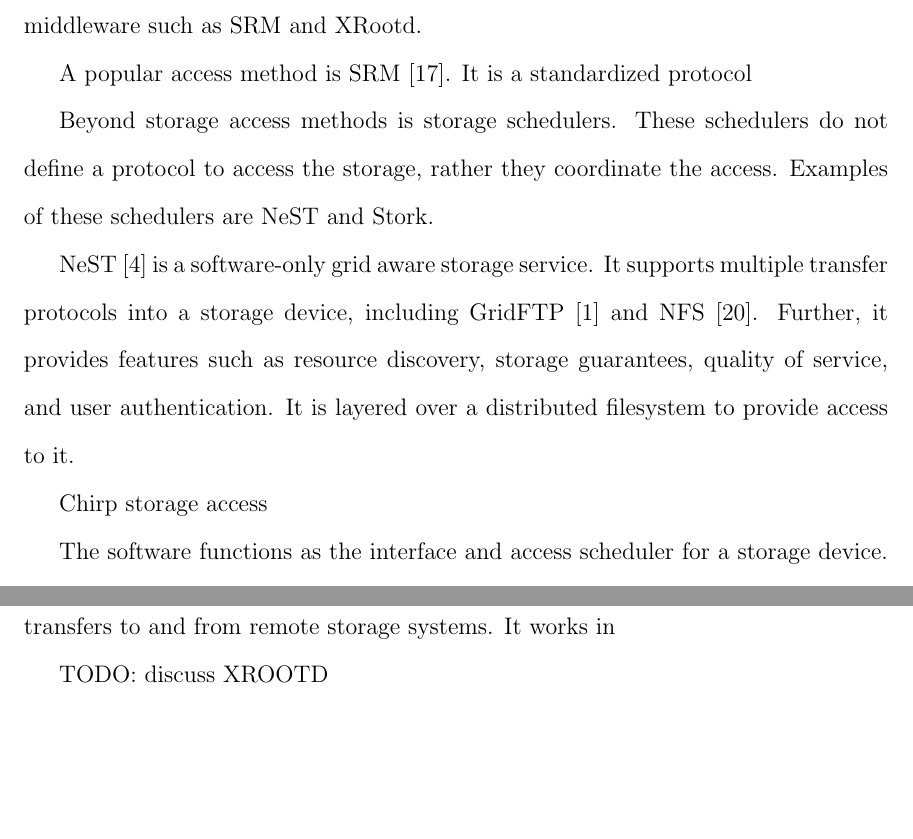
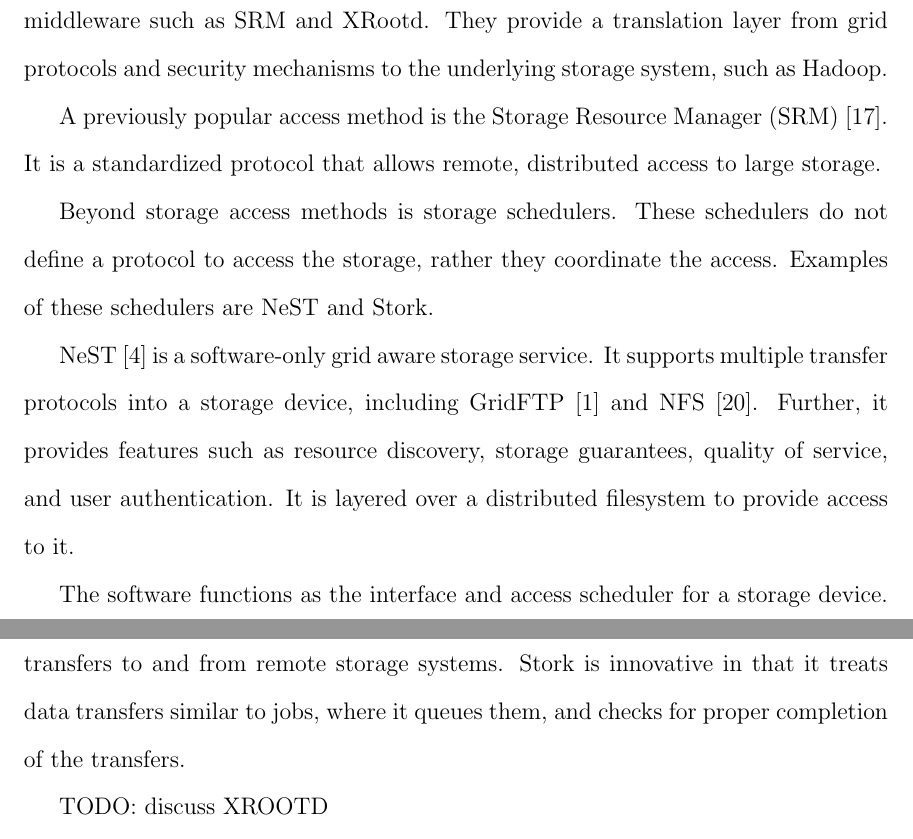
Before and after one commit to djw8605/Dissertation, a LaTeX thesis (DerekWeitzelDissertation.tex, which reads Background.tex): two parts of pages 13 and 14 of 37, joined at a grey line, cut so that both start at the same text, the shorter picture padded with empty space. Compiled offline with pdfLaTeX.

Commit message:
Adding more to the background.

```diff
--- a/Background.tex
+++ b/Background.tex
@@ -15,20 +15,19 @@ Talk about:
 
 \section{Distributed Storage Access}
 
-Distributed file systems have long had their own storage access methods.  An example of this is Hadoop \cite{white2012hadoop}, a popular distributed file and processing system.  The only method to access Hadoop storage is through the Hadoop protocol.  On the Open Science Grid, the primary access methods are through file system independent middleware such as SRM and XRootd.
+Distributed file systems have long had their own storage access methods.  An example of this is Hadoop \cite{white2012hadoop}, a popular distributed file and processing system.  The only method to access Hadoop storage is through the Hadoop protocol.  On the Open Science Grid, the primary access methods are through file system independent middleware such as SRM and XRootd.  They provide a translation layer from grid protocols and security mechanisms to the underlying storage system, such as Hadoop.
 
 
-A popular access method is SRM \cite{shoshani2002storage}.  It is a standardized protocol
+A previously popular access method is the Storage Resource Manager (SRM) \cite{shoshani2002storage}.  It is a standardized protocol that allows remote, distributed access to large storage.
+
 
 Beyond storage access methods is storage schedulers.  These schedulers do not define a protocol to access the storage, rather they coordinate the access.  Examples of these schedulers are NeST and Stork.
 
 NeST \cite{bent2002flexibility} is a software-only grid aware storage service.  It supports multiple transfer protocols into a storage device, including GridFTP \cite{allcock2005globus} and NFS \cite{walsh1985overview}.  Further, it provides features such as resource discovery, storage guarantees, quality of service, and user authentication.  It is layered over a distributed filesystem to provide access to it.
 
-Chirp storage access
-
 The software functions as the interface and access scheduler for a storage device.  Features such as the storage guarantees and quality of service require NeST to be the only interface into the storage device, a very rare feature in today's grid storage.  Today's storage elements, such as the 3PB storage at Nebraska, include multiple interfaces to access the storage element.  Nebraska runs at least 4 \cite{attebury2009hadoop} methods of accessing and modifying storage, SRM \cite{shoshani2002storage}, GridFTP, XrootD \cite{dorigo2005xrootd}, and Fuse \cite{szeredi2010fuse} mounted Hadoop.  All of these methods are required for compatibility with different access patterns and clients.  NeST could implement each of these protocols, but it would be extremely difficult to manage the storage centrally.  For example, Fuse is mounted on all 300 worker nodes.  The GridFTP and XrootD servers run on 10's of servers, with an aggregate bandwidth of 10Gbps.  Scaling quality of service and storage allocation / enforcement across all of these resources would likely prove impossible.
 
-Stork \cite{kosar2004stork} is a data placement scheduler.  It can schedule data placement and transfers to and from remote storage systems.  It works in
+Stork \cite{kosar2004stork} is a data placement scheduler.  It can schedule data placement and transfers to and from remote storage systems.  Stork is innovative in that it treats data transfers similar to jobs, where it queues them, and checks for proper completion of the transfers.
 
 
 TODO: discuss XROOTD
```
